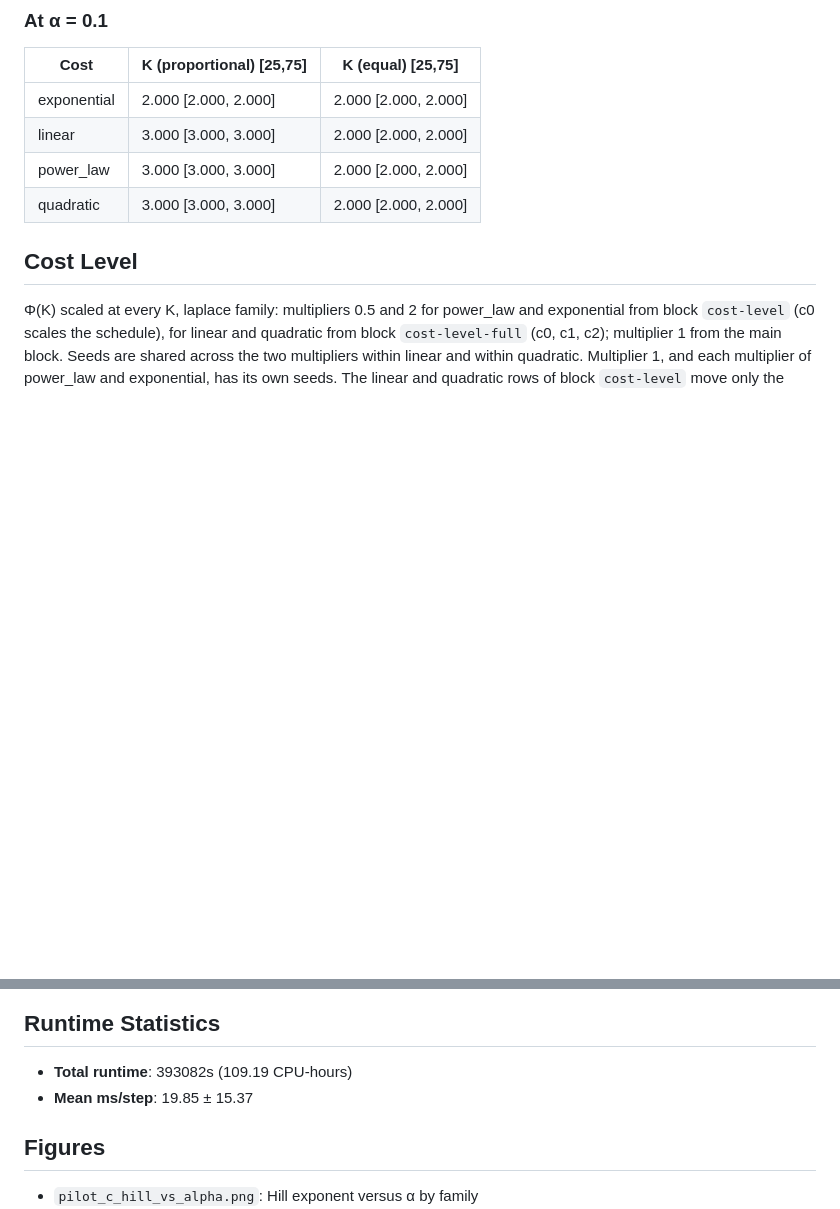
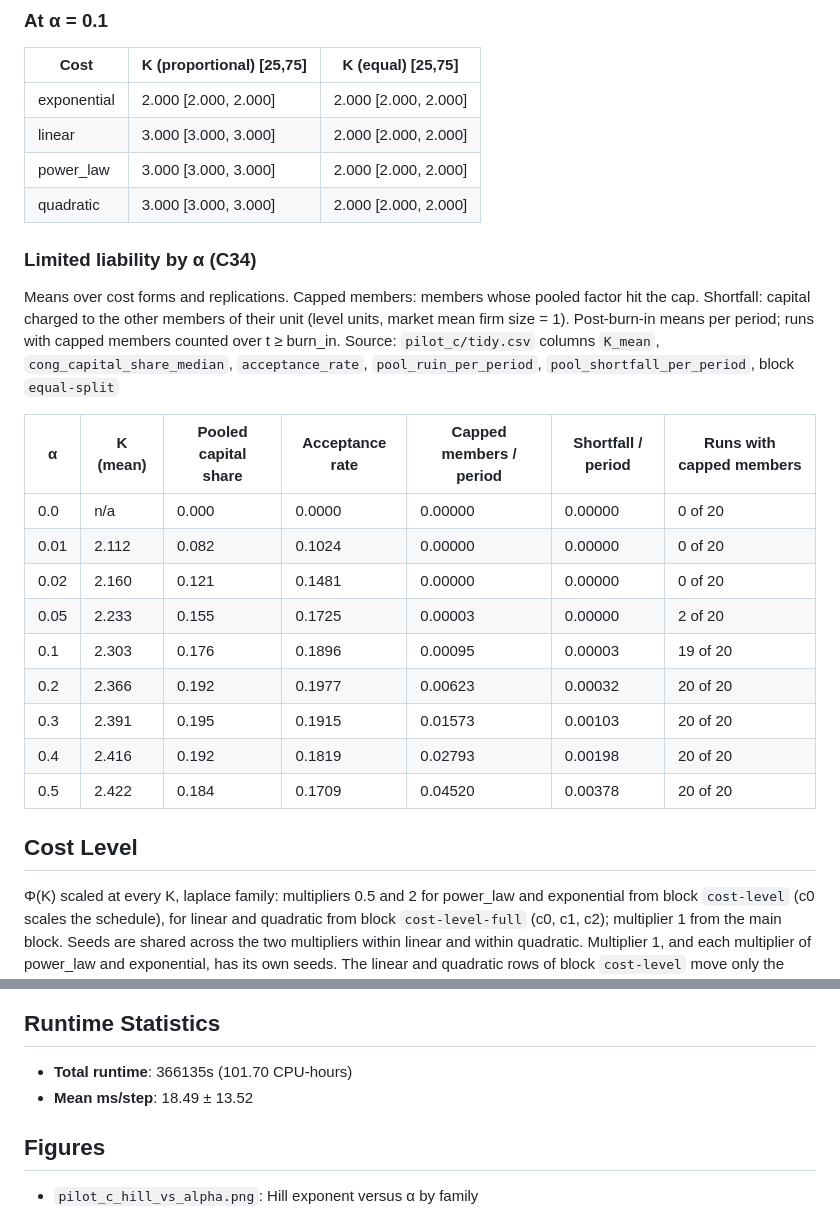
Before and after one commit to SimonBloethner/conglomerates, a Markdown page: diagnostics/pilot_c_summary.md, 2 parts joined by grey strips. Drawn GitHub-style; blank space fills up the shorter version.

```diff
--- a/diagnostics/pilot_c_summary.md
+++ b/diagnostics/pilot_c_summary.md
@@ -147,6 +147,23 @@ Source: `pilot_c/tidy.csv` column `K_post_burnin_median`, filtered by `block` an
 | linear | 3.000 [3.000, 3.000] | 2.000 [2.000, 2.000] |
 | power_law | 3.000 [3.000, 3.000] | 2.000 [2.000, 2.000] |
 | quadratic | 3.000 [3.000, 3.000] | 2.000 [2.000, 2.000] |
+
+### Limited liability by α (C34)
+
+Means over cost forms and replications. Capped members: members whose pooled factor hit the cap. Shortfall: capital charged to the other members of their unit (level units, market mean firm size = 1). Post-burn-in means per period; runs with capped members counted over t ≥ burn_in.
+Source: `pilot_c/tidy.csv` columns `K_mean`, `cong_capital_share_median`, `acceptance_rate`, `pool_ruin_per_period`, `pool_shortfall_per_period`, block `equal-split`
+
+| α | K (mean) | Pooled capital share | Acceptance rate | Capped members / period | Shortfall / period | Runs with capped members |
+|---|----------|----------------------|-----------------|-------------------------|--------------------|--------------------------|
+| 0.0 | n/a | 0.000 | 0.0000 | 0.00000 | 0.00000 | 0 of 20 |
+| 0.01 | 2.112 | 0.082 | 0.1024 | 0.00000 | 0.00000 | 0 of 20 |
+| 0.02 | 2.160 | 0.121 | 0.1481 | 0.00000 | 0.00000 | 0 of 20 |
+| 0.05 | 2.233 | 0.155 | 0.1725 | 0.00003 | 0.00000 | 2 of 20 |
+| 0.1 | 2.303 | 0.176 | 0.1896 | 0.00095 | 0.00003 | 19 of 20 |
+| 0.2 | 2.366 | 0.192 | 0.1977 | 0.00623 | 0.00032 | 20 of 20 |
+| 0.3 | 2.391 | 0.195 | 0.1915 | 0.01573 | 0.00103 | 20 of 20 |
+| 0.4 | 2.416 | 0.192 | 0.1819 | 0.02793 | 0.00198 | 20 of 20 |
+| 0.5 | 2.422 | 0.184 | 0.1709 | 0.04520 | 0.00378 | 20 of 20 |
 
 ## Cost Level
 
@@ -537,8 +554,8 @@ Source: `pilot_c/tidy.csv` column `assort_iqr`
 
 ## Runtime Statistics
 
-- **Total runtime**: 393082s (109.19 CPU-hours)
-- **Mean ms/step**: 19.85 ± 15.37
+- **Total runtime**: 366135s (101.70 CPU-hours)
+- **Mean ms/step**: 18.49 ± 13.52
 
 ## Figures
 
```
Also changed, not shown: other parts of diagnostics/pilot_c_summary.md (+17 -17 lines), MODEL_FLAGS.md (+3 -3 lines), diagnostics/c34_note.md (added, +123 -0 lines), diagnostics/deviations.md (+14 -0 lines), diagnostics/pilot_c_alpha_scatter.png, diagnostics/pilot_c_endo_alpha_hist.png, 14 other files.
